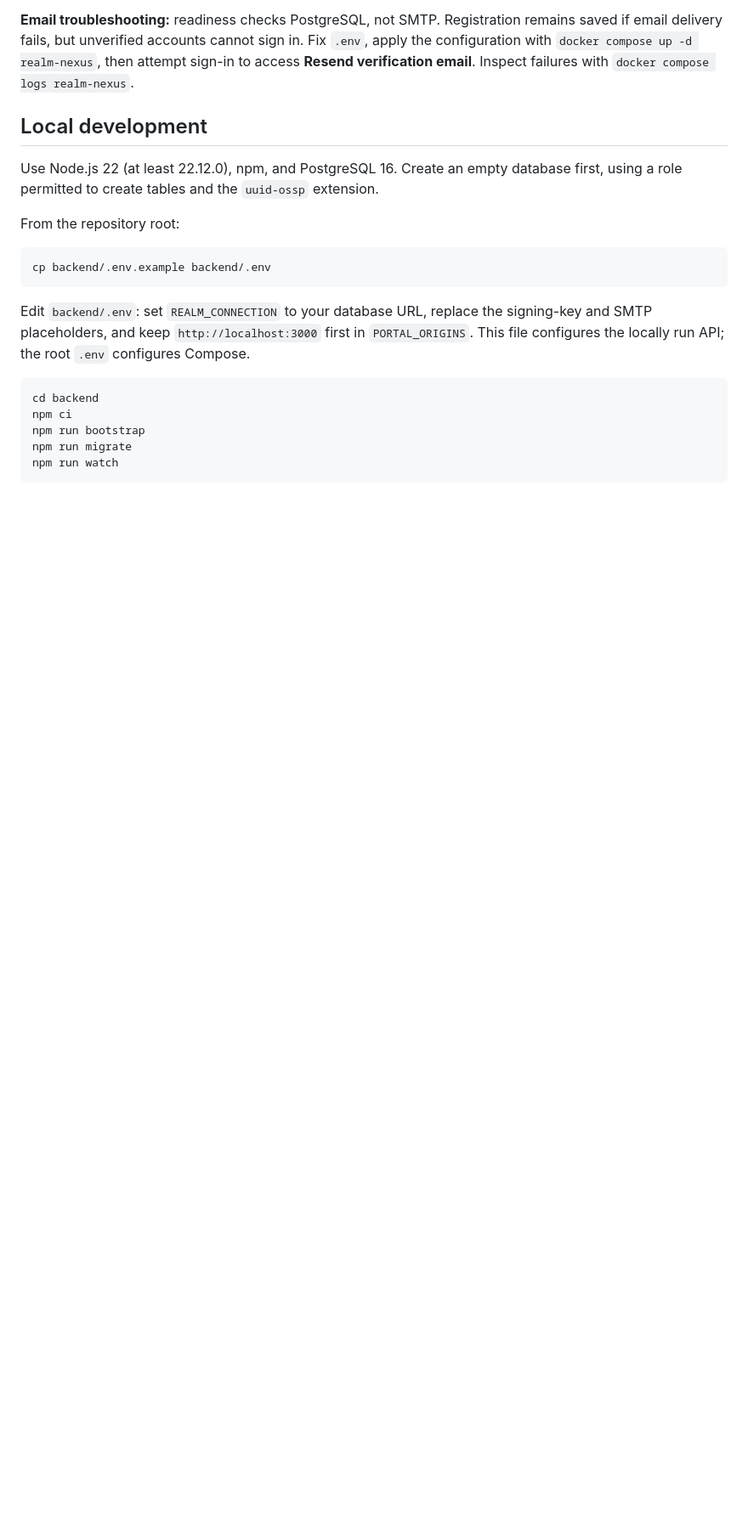
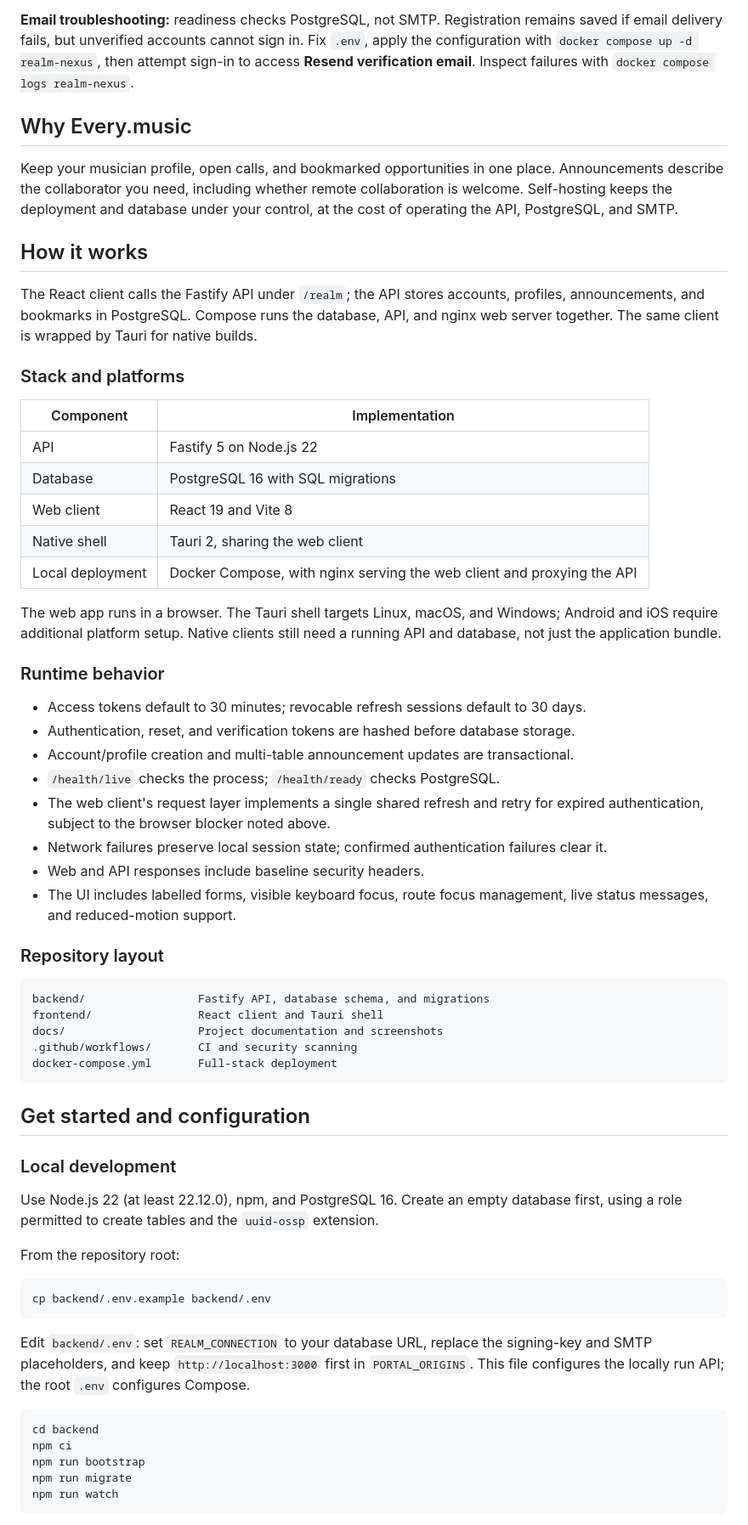
Before and after one commit to mbianchidev/every-music, a Markdown page: README.md, the part around one of its changes. Shown at 85% size. Drawn GitHub-style; blank space fills up the shorter version.

````diff
--- a/README.md
+++ b/README.md
@@ -69,7 +72,50 @@ Compose initializes a new database volume with the schema and instrument/genre c
 
 **Email troubleshooting:** readiness checks PostgreSQL, not SMTP. Registration remains saved if email delivery fails, but unverified accounts cannot sign in. Fix `.env`, apply the configuration with `docker compose up -d realm-nexus`, then attempt sign-in to access **Resend verification email**. Inspect failures with `docker compose logs realm-nexus`.
 
-## Local development
+## Why Every.music
+
+Keep your musician profile, open calls, and bookmarked opportunities in one place. Announcements describe the collaborator you need, including whether remote collaboration is welcome. Self-hosting keeps the deployment and database under your control, at the cost of operating the API, PostgreSQL, and SMTP.
+
+## How it works
+
+The React client calls the Fastify API under `/realm`; the API stores accounts, profiles, announcements, and bookmarks in PostgreSQL. Compose runs the database, API, and nginx web server together. The same client is wrapped by Tauri for native builds.
+
+### Stack and platforms
+
+| Component | Implementation |
+|---|---|
+| API | Fastify 5 on Node.js 22 |
+| Database | PostgreSQL 16 with SQL migrations |
+| Web client | React 19 and Vite 8 |
+| Native shell | Tauri 2, sharing the web client |
+| Local deployment | Docker Compose, with nginx serving the web client and proxying the API |
+
+The web app runs in a browser. The Tauri shell targets Linux, macOS, and Windows; Android and iOS require additional platform setup. Native clients still need a running API and database, not just the application bundle.
+
+### Runtime behavior
+
+- Access tokens default to 30 minutes; revocable refresh sessions default to 30 days.
+- Authentication, reset, and verification tokens are hashed before database storage.
+- Account/profile creation and multi-table announcement updates are transactional.
+- `/health/live` checks the process; `/health/ready` checks PostgreSQL.
+- The web client's request layer implements a single shared refresh and retry for expired authentication, subject to the browser blocker noted above.
+- Network failures preserve local session state; confirmed authentication failures clear it.
+- Web and API responses include baseline security headers.
+- The UI includes labelled forms, visible keyboard focus, route focus management, live status messages, and reduced-motion support.
+
+### Repository layout
+
+```text
+backend/                 Fastify API, database schema, and migrations
+frontend/                React client and Tauri shell
+docs/                    Project documentation and screenshots
+.github/workflows/       CI and security scanning
+docker-compose.yml       Full-stack deployment
+```
+
+## Get started and configuration
+
+### Local development
 
 Use Node.js 22 (at least 22.12.0), npm, and PostgreSQL 16. Create an empty database first, using a role permitted to create tables and the `uuid-ossp` extension.
 
````
Also changed, not shown: other parts of README.md (+46 -44 lines), docs/images/every-music-feed.png (added).
